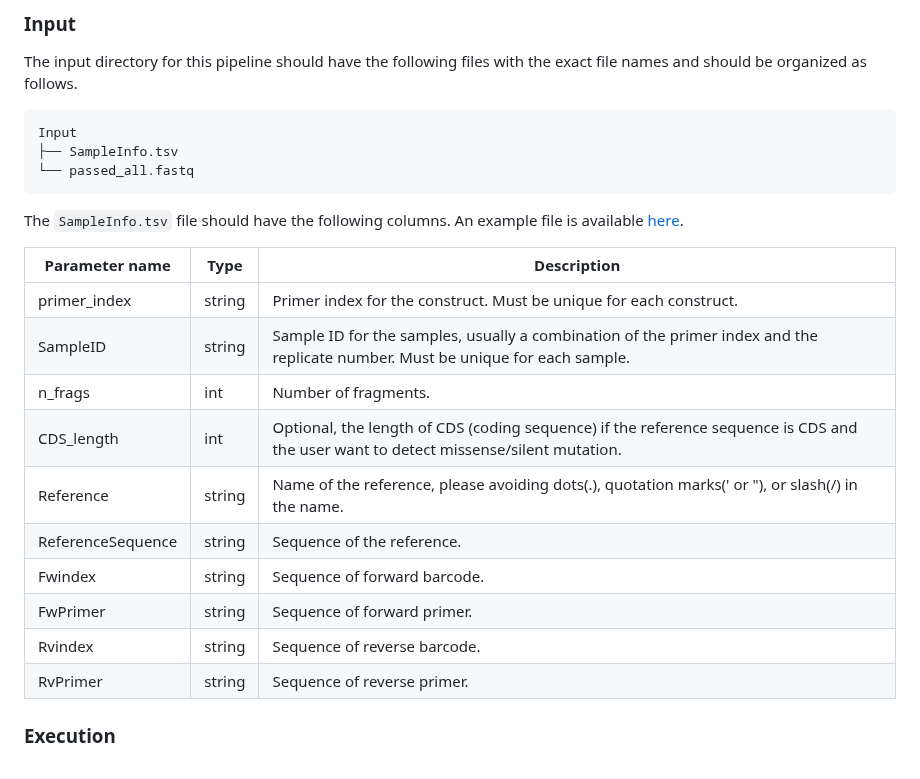
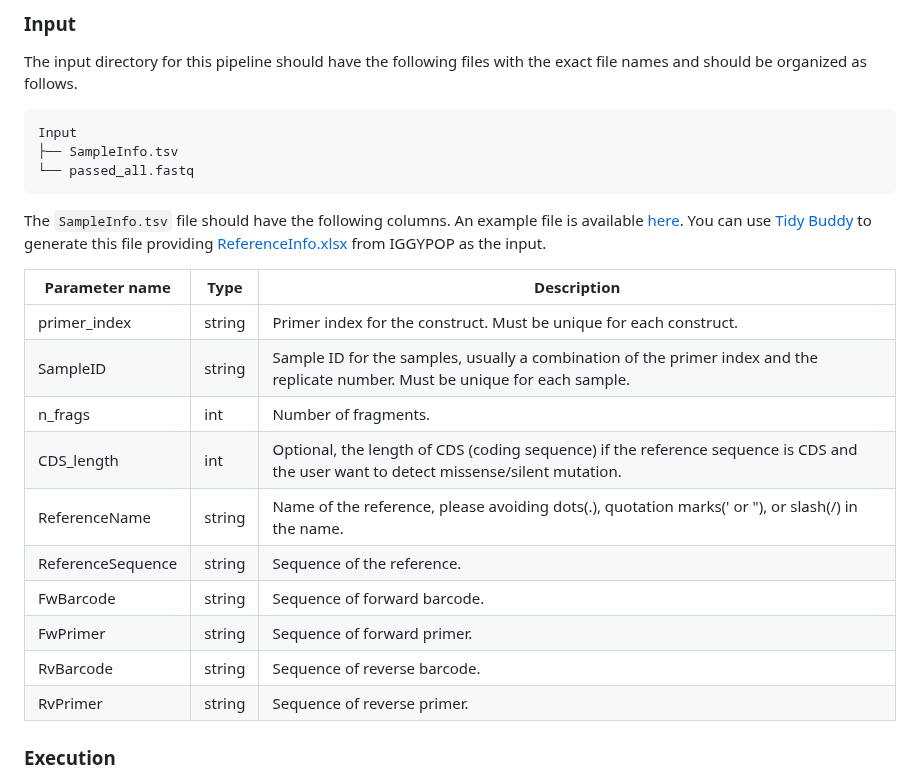
Before and after one commit to ZenanXing/Construct-Validation-for-IGGYPOPseq, a Markdown page: README.md, the part around the change. Drawn GitHub-style.

Commit message:
Change the column names.

````diff
--- a/README.md
+++ b/README.md
@@ -74,7 +74,7 @@ Input
 └── passed_all.fastq
 ```
 
-The `SampleInfo.tsv` file should have the following columns. An example file is available [here](./Input/demo/SampleInfo.tsv).
+The `SampleInfo.tsv` file should have the following columns. An example file is available [here](./Input/demo/SampleInfo.tsv). You can use [Tidy Buddy](https://github.com/ZenanXing/Tidy-Buddy.git) to generate this file providing [ReferenceInfo.xlsx](https://github.com/cutlersr/iggypop/blob/main/out/test/test_ReferenceInfo.xlsx) from IGGYPOP as the input.
 
 | Parameter name  | Type | Description |
 |-----------------|------|-------------|
@@ -82,11 +82,11 @@ The `SampleInfo.tsv` file should have the following columns. An example file is
 | SampleID | string | Sample ID for the samples, usually a combination of the primer index and the replicate number. Must be unique for each sample. |
 | n_frags | int | Number of fragments. |
 | CDS_length | int | Optional, the length of CDS (coding sequence) if the reference sequence is CDS and the user want to detect missense/silent mutation. |
-| Reference | string | Name of the reference, please avoiding dots(.), quotation marks(' or "), or slash(/) in the name. |
+| ReferenceName | string | Name of the reference, please avoiding dots(.), quotation marks(' or "), or slash(/) in the name. |
 | ReferenceSequence | string | Sequence of the reference. |
-| Fwindex | string | Sequence of forward barcode. |
+| FwBarcode | string | Sequence of forward barcode. |
 | FwPrimer | string | Sequence of forward primer. |
-| Rvindex | string | Sequence of reverse barcode. |
+| RvBarcode | string | Sequence of reverse barcode. |
 | RvPrimer | string | Sequence of reverse primer. |
 
 
````
